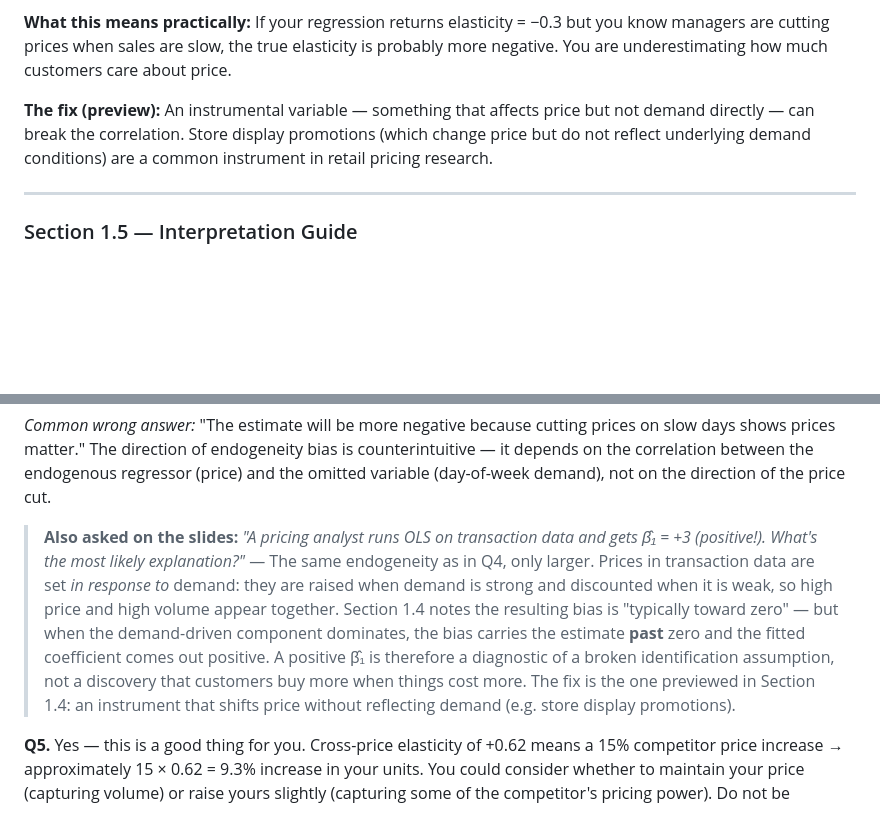
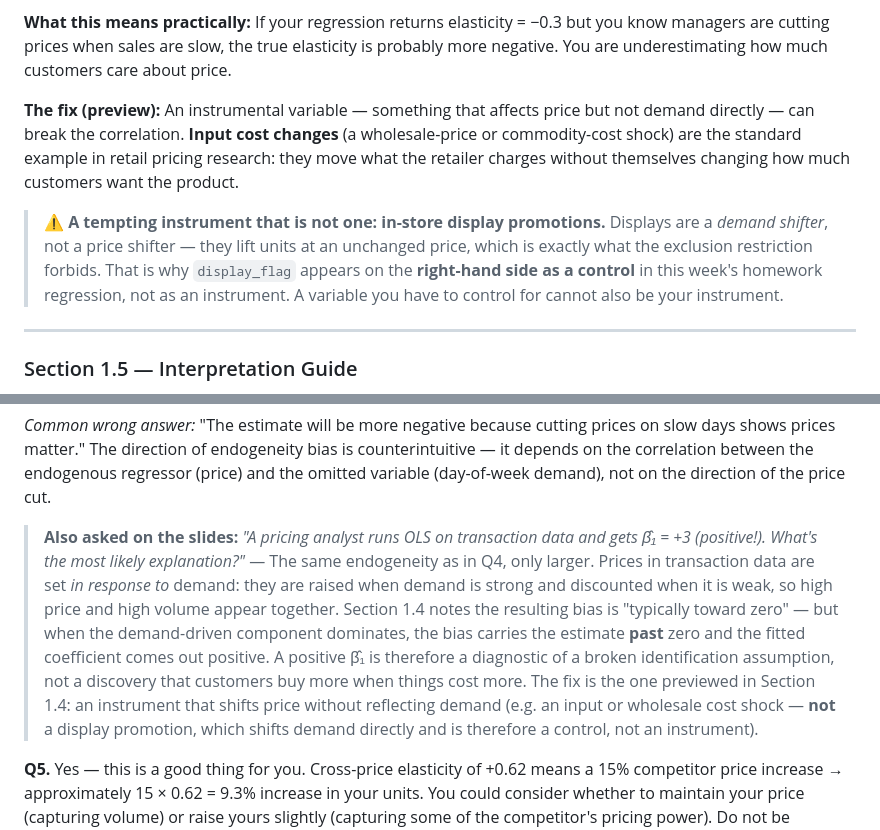
Before and after one commit to nu-mktg/marketing-analytics, a Markdown page: lecture_notes/lecture_02_price_elasticity_ols.md, 2 parts joined by grey strips. Drawn GitHub-style; blank space fills up the shorter version.

Commit message:
deploy: auto-update from shleeneu/mktg-analytics-course-backup 2026-09-21 12:55 UTC

```diff
--- a/lecture_notes/lecture_02_price_elasticity_ols.md
+++ b/lecture_notes/lecture_02_price_elasticity_ols.md
@@ -246,7 +246,9 @@ If prices are set partly in response to demand conditions (managers lower prices
 
 **What this means practically:** If your regression returns elasticity = −0.3 but you know managers are cutting prices when sales are slow, the true elasticity is probably more negative. You are underestimating how much customers care about price.
 
-**The fix (preview):** An instrumental variable — something that affects price but not demand directly — can break the correlation. Store display promotions (which change price but do not reflect underlying demand conditions) are a common instrument in retail pricing research.
+**The fix (preview):** An instrumental variable — something that affects price but not demand directly — can break the correlation. **Input cost changes** (a wholesale-price or commodity-cost shock) are the standard example in retail pricing research: they move what the retailer charges without themselves changing how much customers want the product.
+
+> ⚠️ **A tempting instrument that is not one: in-store display promotions.** Displays are a *demand shifter*, not a price shifter — they lift units at an unchanged price, which is exactly what the exclusion restriction forbids. That is why `display_flag` appears on the **right-hand side as a control** in this week's homework regression, not as an instrument. A variable you have to control for cannot also be your instrument.
 
 ---
 
@@ -321,7 +323,7 @@ Denominator = 4 + 1 + 0 + 1 + 4 = 10. β₁ = −135/10 = **−13.5 units per do
 
 *Common wrong answer:* "The estimate will be more negative because cutting prices on slow days shows prices matter." The direction of endogeneity bias is counterintuitive — it depends on the correlation between the endogenous regressor (price) and the omitted variable (day-of-week demand), not on the direction of the price cut.
 
-> **Also asked on the slides:** *"A pricing analyst runs OLS on transaction data and gets β̂₁ = +3 (positive!). What's the most likely explanation?"* — The same endogeneity as in Q4, only larger. Prices in transaction data are set *in response to* demand: they are raised when demand is strong and discounted when it is weak, so high price and high volume appear together. Section 1.4 notes the resulting bias is "typically toward zero" — but when the demand-driven component dominates, the bias carries the estimate **past** zero and the fitted coefficient comes out positive. A positive β̂₁ is therefore a diagnostic of a broken identification assumption, not a discovery that customers buy more when things cost more. The fix is the one previewed in Section 1.4: an instrument that shifts price without reflecting demand (e.g. store display promotions).
+> **Also asked on the slides:** *"A pricing analyst runs OLS on transaction data and gets β̂₁ = +3 (positive!). What's the most likely explanation?"* — The same endogeneity as in Q4, only larger. Prices in transaction data are set *in response to* demand: they are raised when demand is strong and discounted when it is weak, so high price and high volume appear together. Section 1.4 notes the resulting bias is "typically toward zero" — but when the demand-driven component dominates, the bias carries the estimate **past** zero and the fitted coefficient comes out positive. A positive β̂₁ is therefore a diagnostic of a broken identification assumption, not a discovery that customers buy more when things cost more. The fix is the one previewed in Section 1.4: an instrument that shifts price without reflecting demand (e.g. an input or wholesale cost shock — **not** a display promotion, which shifts demand directly and is therefore a control, not an instrument).
 
 **Q5.** Yes — this is a good thing for you. Cross-price elasticity of +0.62 means a 15% competitor price increase → approximately 15 × 0.62 = 9.3% increase in your units. You could consider whether to maintain your price (capturing volume) or raise yours slightly (capturing some of the competitor's pricing power). Do not be alarmed — positive cross-price elasticity means the competitor's higher price benefits you.
 
```
